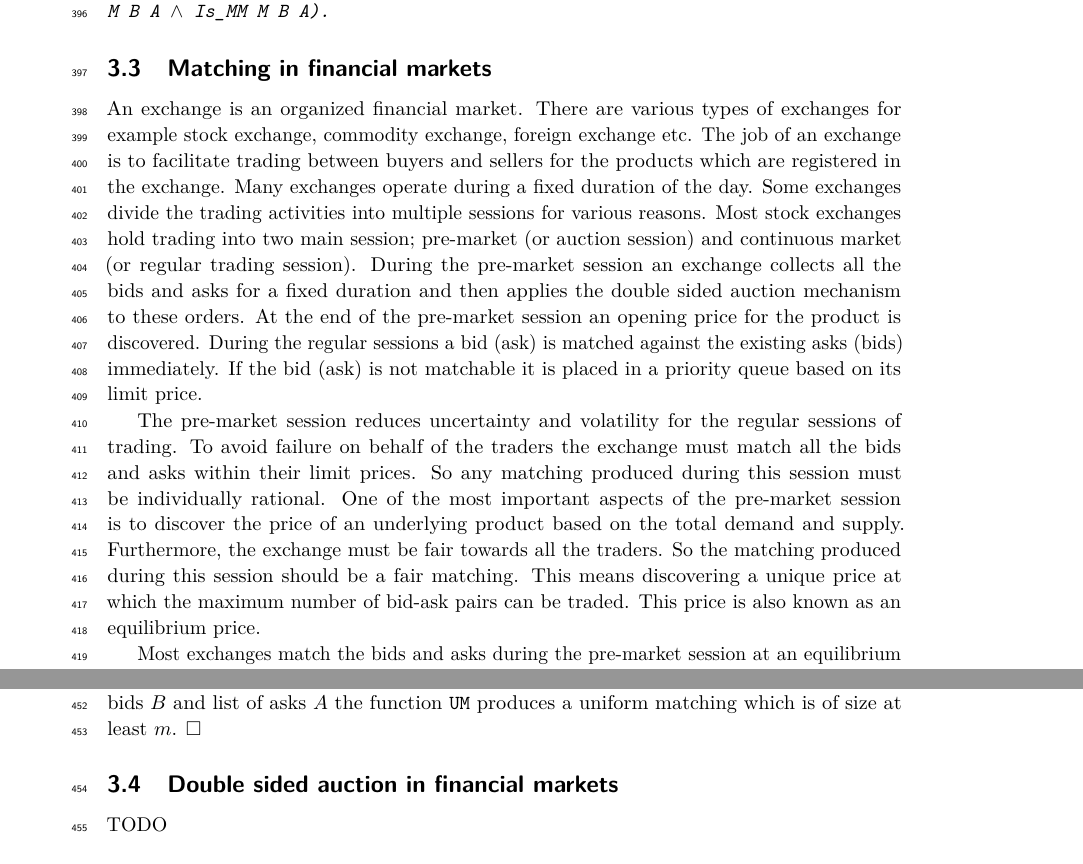
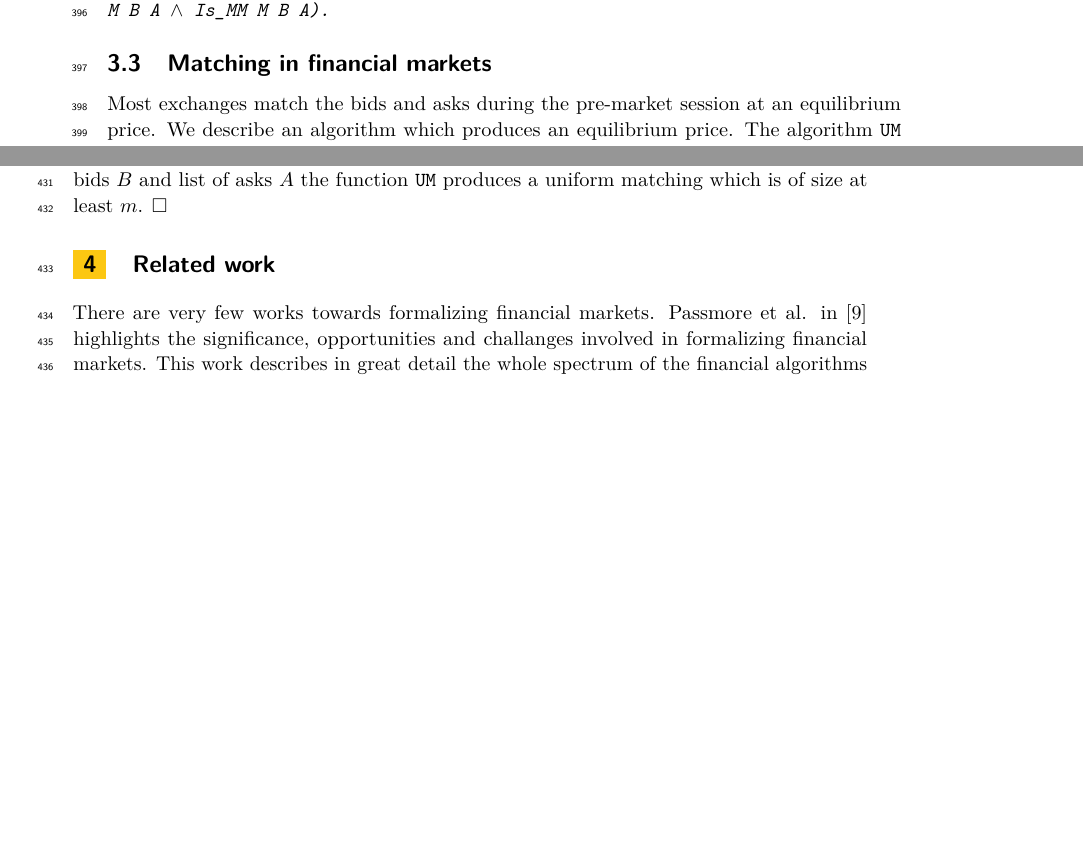
Before and after one commit to suneel-sarswat/auction, a LaTeX paper (FST19/auction.tex): two parts of pages 12 and 14 of 15 before the commit and two parts of pages 12 and 13 of 15 after it, joined at a grey line, cut so that both start at the same text, the shorter picture padded with empty space. Compiled offline with pdfLaTeX.

Commit message:
conlusion and related work

```diff
--- a/FST19/auction.tex
+++ b/FST19/auction.tex
@@ -387,9 +387,6 @@ Now that we  proved the maximality property of \tw{produce\_MM}  we can produce
 
 
 \subsection{Matching in financial markets}\label{sec:matchingInMarkets}
-An exchange is an organized financial market. There are various types of exchanges for example stock exchange, commodity exchange, foreign exchange etc. The job of an exchange is to facilitate trading between buyers and sellers for the products which are registered in the exchange. Many exchanges operate during a fixed duration of the day. Some exchanges divide the trading activities into multiple sessions for various reasons. Most stock exchanges hold trading into two main session; pre-market (or auction session) and continuous  market (or regular trading session). During the pre-market session an exchange collects all the bids and asks for a fixed duration and then applies the double sided auction mechanism to these orders. At the end of the pre-market session an opening price for the product is discovered. During the regular sessions a bid (ask) is matched against the existing asks (bids) immediately. If the bid (ask) is not matchable it is placed in a priority queue based on its limit price.
-
-The pre-market session reduces uncertainty and volatility for the regular sessions of trading. To avoid failure on behalf of the traders the exchange must match all the bids and asks within their limit prices. So any matching produced during this session must be individually rational. One of the most important aspects of the pre-market session is to discover the price of an underlying product based on the total demand and supply. Furthermore, the exchange must be fair towards all the traders. So the matching produced during this session should be a fair matching.  This means discovering  a unique price at which the maximum number of  bid-ask pairs can be traded. This price is also known as an equilibrium price.
 
 Most exchanges match the bids and asks during the pre-market session at an equilibrium price.   We describe an algorithm which produces an equilibrium price. The algorithm \tw{UM} produces an individually rational matching which is fair and maximal among all uniform matchings.
 
@@ -435,8 +432,11 @@ The function \tw{produce\_UM} produces bid-ask pairs, \tw{uniform\_price} comput
 Since at each step the function \tw{produce\_UM}  pairs the largest bid available in $B$ with the smallest ask available in $A$ it must produce  at least $m$ bid-ask pairs. Hence for the list of bids $B$ and list of asks $A$ the function \tw{UM} produces a uniform matching which is of size at least $m$. $\square$
 
 
-\subsection{Double sided auction in financial markets}
-TODO
+
+\section{Related work}
+There are very few works towards formalizing financial markets. Passmore et al. in \cite{PassmoreI17} highlights the significance, opportunities and challanges involved in formalizing financial markets. This work describes in great detail the whole spectrum of the financial algorithms to be verified for ensuring safe and fair markets. Matching algorithms used by exchanges are at the core of this whole spectrum. However, there are no work known to us which formalizes financial algorithms used by the exchanges.
+
+On the other hand there are quite a few works \cite{toolbox} formalizing variuos concepts from auction theory. Most of these works focus on the Vickrey auction mechanism. In Vickrey auction, there is a single seller with different items and multiple buyers with valuations for every subsets of items. Each buyer places bids for combinations of the items. At the end of the bidding, the seller devides the items to buyers. The aim if the seller is to compute a partition of the items which maximizes his profit.
 
 \section{Conclusion}\label{sec:conclusion}
 Trading activities in todays financial markets are mostly enabled using computer algorithms. These algorithms are extremely large and complex. Matching algorithms used by venues (exchanges) are at the core of this broad range of financial algorithms \cite{PassmoreI17}. To ensure safety and integrity in the markets, the market regulators introduce guidelines specifying different features for these algorithms. Traditional methods of software development, which focus on testing,  can’t guarantee that these softwares meet the guidelines.
```
Also changed, not shown: FST19/auction.pdf.
